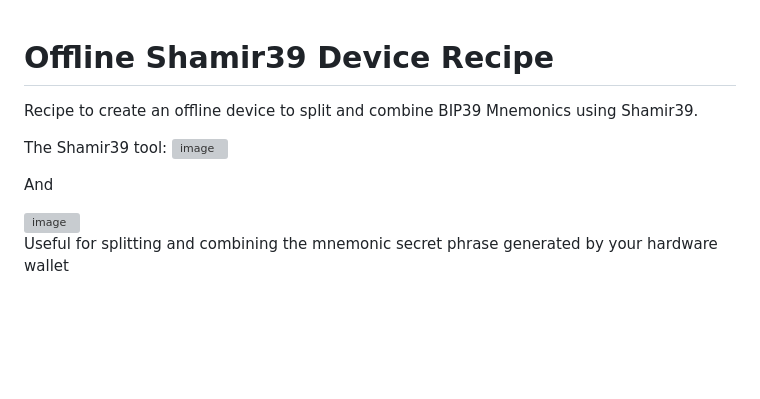
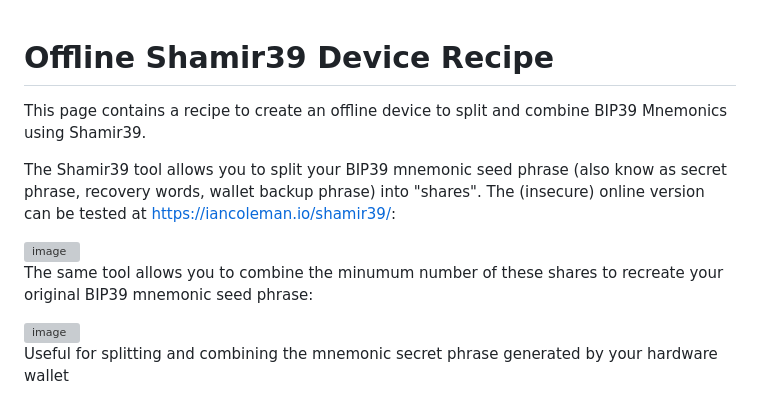
Before and after one commit to bokkypoobah/TopSecrets, a Markdown page: README.md, the part around the change. GitHub-like rendering; blank space fills up the shorter version; grey boxes are pictures that could not be loaded.

```diff
--- a/README.md
+++ b/README.md
@@ -1,10 +1,12 @@
 # Offline Shamir39 Device Recipe
-Recipe to create an offline device to split and combine BIP39 Mnemonics using Shamir39.
 
-The Shamir39 tool:
+This page contains a recipe to create an offline device to split and combine BIP39 Mnemonics using Shamir39.
+
+The Shamir39 tool allows you to split your BIP39 mnemonic seed phrase (also know as secret phrase, recovery words, wallet backup phrase) into "shares". The (insecure) online version can be tested at https://iancoleman.io/shamir39/:
+
 <img width="1165" alt="image" src="https://github.com/bokkypoobah/OfflineShamir39DeviceRecipe/assets/17121975/2114469e-7e6f-4b74-9ac5-267749ae4c20">
 
-And
+The same tool allows you to combine the minumum number of these shares to recreate your original BIP39 mnemonic seed phrase:
 
 <img width="1163" alt="image" src="https://github.com/bokkypoobah/OfflineShamir39DeviceRecipe/assets/17121975/be59cb5d-05e6-47fe-809b-ca93190633d3">
 
```
